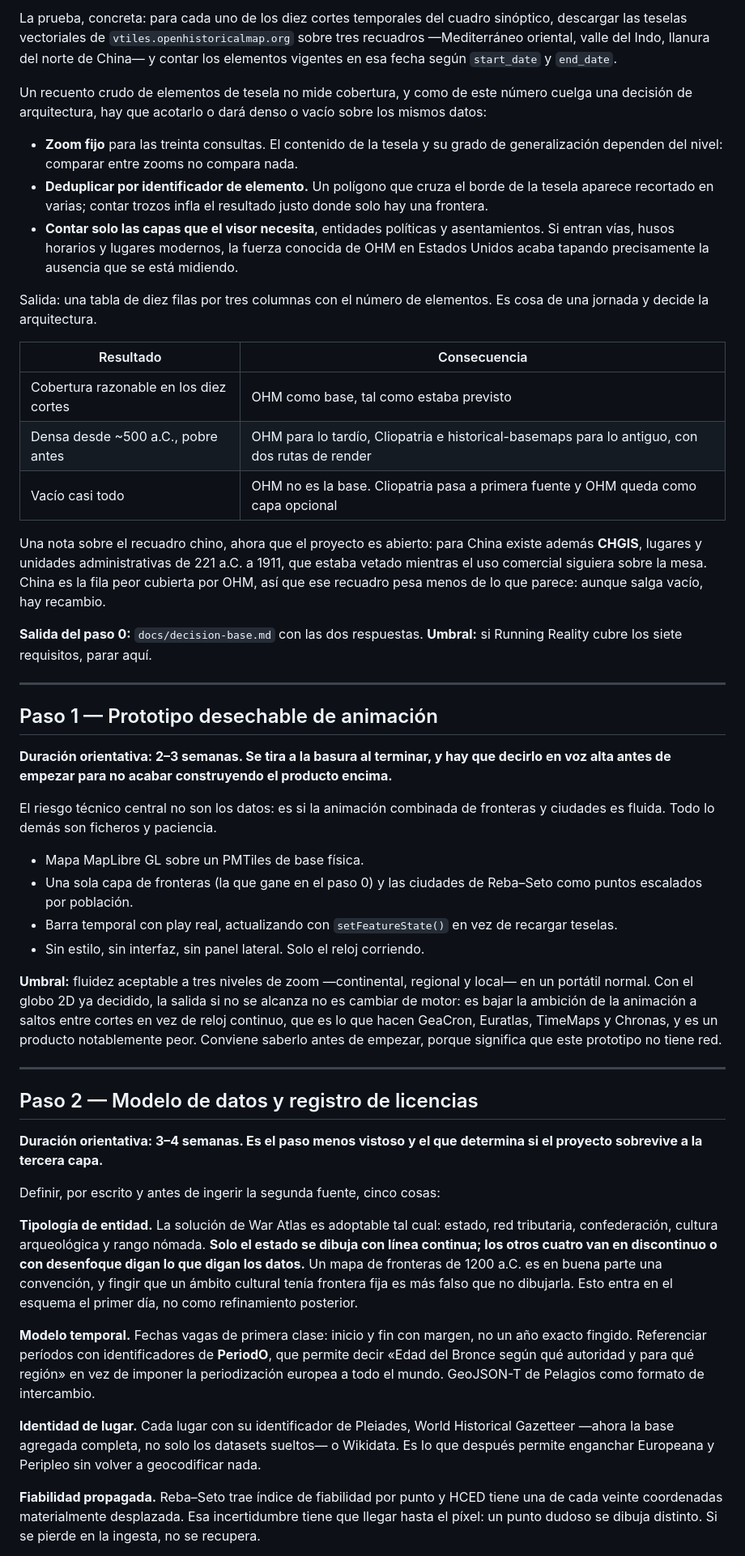
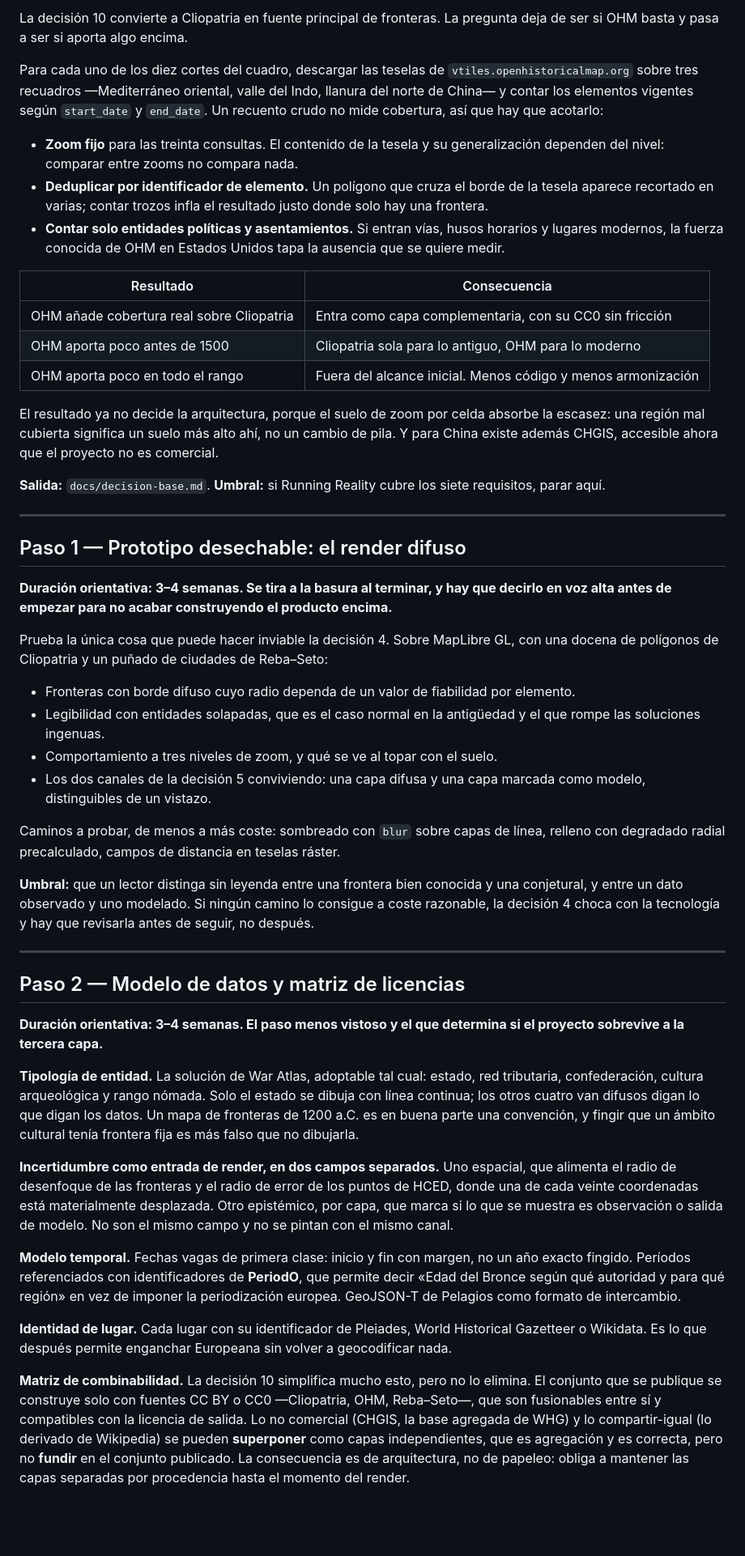
Before and after one commit to carloscascos/historia, a Markdown page: docs/plan-visor.md, the part around one of its changes. Shown at 81% size. Drawn GitHub-style; blank space fills up the shorter version.

```diff
--- a/docs/plan-visor.md
+++ b/docs/plan-visor.md
@@ -38,53 +50,53 @@ Es lo más parecido a lo que se quiere y es gratis. Abrirlo, recorrerlo y puntua
 
-La prueba, concreta: para cada uno de los diez cortes temporales del cuadro sinóptico, descargar las teselas vectoriales de `vtiles.openhistoricalmap.org` sobre tres recuadros —Mediterráneo oriental, valle del Indo, llanura del norte de China— y contar los elementos vigentes en esa fecha según `start_date` y `end_date`.
+La decisión 10 convierte a Cliopatria en fuente principal de fronteras. La pregunta deja de ser si OHM basta y pasa a ser si aporta algo encima.
 
-Un recuento crudo de elementos de tesela no mide cobertura, y como de este número cuelga una decisión de arquitectura, hay que acotarlo o dará denso o vacío sobre los mismos datos:
+Para cada uno de los diez cortes del cuadro, descargar las teselas de `vtiles.openhistoricalmap.org` sobre tres recuadros —Mediterráneo oriental, valle del Indo, llanura del norte de China— y contar los elementos vigentes según `start_date` y `end_date`. Un recuento crudo no mide cobertura, así que hay que acotarlo:
 
-- **Zoom fijo** para las treinta consultas. El contenido de la tesela y su grado de generalización dependen del nivel: comparar entre zooms no compara nada.
+- **Zoom fijo** para las treinta consultas. El contenido de la tesela y su generalización dependen del nivel: comparar entre zooms no compara nada.
 - **Deduplicar por identificador de elemento.** Un polígono que cruza el borde de la tesela aparece recortado en varias; contar trozos infla el resultado justo donde solo hay una frontera.
-- **Contar solo las capas que el visor necesita**, entidades políticas y asentamientos. Si entran vías, husos horarios y lugares modernos, la fuerza conocida de OHM en Estados Unidos acaba tapando precisamente la ausencia que se está midiendo.
-
-Salida: una tabla de diez filas por tres columnas con el número de elementos. Es cosa de una jornada y decide la arquitectura.
+- **Contar solo entidades políticas y asentamientos.** Si entran vías, husos horarios y lugares modernos, la fuerza conocida de OHM en Estados Unidos tapa la ausencia que se quiere medir.
 
 | Resultado | Consecuencia |
 |---|---|
-| Cobertura razonable en los diez cortes | OHM como base, tal como estaba previsto |
-| Densa desde ~500 a.C., pobre antes | OHM para lo tardío, Cliopatria e historical-basemaps para lo antiguo, con dos rutas de render |
-| Vacío casi todo | OHM no es la base. Cliopatria pasa a primera fuente y OHM queda como capa opcional |
+| OHM añade cobertura real sobre Cliopatria | Entra como capa complementaria, con su CC0 sin fricción |
+| OHM aporta poco antes de 1500 | Cliopatria sola para lo antiguo, OHM para lo moderno |
+| OHM aporta poco en todo el rango | Fuera del alcance inicial. Menos código y menos armonización |
 
-Una nota sobre el recuadro chino, ahora que el proyecto es abierto: para China existe además **CHGIS**, lugares y unidades administrativas de 221 a.C. a 1911, que estaba vetado mientras el uso comercial siguiera sobre la mesa. China es la fila peor cubierta por OHM, así que ese recuadro pesa menos de lo que parece: aunque salga vacío, hay recambio.
+El resultado ya no decide la arquitectura, porque el suelo de zoom por celda absorbe la escasez: una región mal cubierta significa un suelo más alto ahí, no un cambio de pila. Y para China existe además CHGIS, accesible ahora que el proyecto no es comercial.
 
-**Salida del paso 0:** `docs/decision-base.md` con las dos respuestas.
+**Salida:** `docs/decision-base.md`.
 **Umbral:** si Running Reality cubre los siete requisitos, parar aquí.
 
 ---
 
-## Paso 1 — Prototipo desechable de animación
+## Paso 1 — Prototipo desechable: el render difuso
 
-**Duración orientativa: 2–3 semanas. Se tira a la basura al terminar, y hay que decirlo en voz alta antes de empezar para no acabar construyendo el producto encima.**
+**Duración orientativa: 3–4 semanas. Se tira a la basura al terminar, y hay que decirlo en voz alta antes de empezar para no acabar construyendo el producto encima.**
 
-El riesgo técnico central no son los datos: es si la animación combinada de fronteras y ciudades es fluida. Todo lo demás son ficheros y paciencia.
+Prueba la única cosa que puede hacer inviable la decisión 4. Sobre MapLibre GL, con una docena de polígonos de Cliopatria y un puñado de ciudades de Reba–Seto:
 
-- Mapa MapLibre GL sobre un PMTiles de base física.
-- Una sola capa de fronteras (la que gane en el paso 0) y las ciudades de Reba–Seto como puntos escalados por población.
-- Barra temporal con play real, actualizando con `setFeatureState()` en vez de recargar teselas.
-- Sin estilo, sin interfaz, sin panel lateral. Solo el reloj corriendo.
+- Fronteras con borde difuso cuyo radio dependa de un valor de fiabilidad por elemento.
+- Legibilidad con entidades solapadas, que es el caso normal en la antigüedad y el que rompe las soluciones ingenuas.
+- Comportamiento a tres niveles de zoom, y qué se ve al topar con el suelo.
+- Los dos canales de la decisión 5 conviviendo: una capa difusa y una capa marcada como modelo, distinguibles de un vistazo.
 
-**Umbral:** fluidez aceptable a tres niveles de zoom —continental, regional y local— en un portátil normal. Con el globo 2D ya decidido, la salida si no se alcanza no es cambiar de motor: es bajar la ambición de la animación a saltos entre cortes en vez de reloj continuo, que es lo que hacen GeaCron, Euratlas, TimeMaps y Chronas, y es un producto notablemente peor. Conviene saberlo antes de empezar, porque significa que este prototipo no tiene red.
+Caminos a probar, de menos a más coste: sombreado con `blur` sobre capas de línea, relleno con degradado radial precalculado, campos de distancia en teselas ráster.
+
+**Umbral:** que un lector distinga sin leyenda entre una frontera bien conocida y una conjetural, y entre un dato observado y uno modelado. Si ningún camino lo consigue a coste razonable, la decisión 4 choca con la tecnología y hay que revisarla antes de seguir, no después.
 
 ---
 
-## Paso 2 — Modelo de datos y registro de licencias
+## Paso 2 — Modelo de datos y matriz de licencias
 
-**Duración orientativa: 3–4 semanas. Es el paso menos vistoso y el que determina si el proyecto sobrevive a la tercera capa.**
+**Duración orientativa: 3–4 semanas. El paso menos vistoso y el que determina si el proyecto sobrevive a la tercera capa.**
 
-Definir, por escrito y antes de ingerir la segunda fuente, cinco cosas:
+**Tipología de entidad.** La solución de War Atlas, adoptable tal cual: estado, red tributaria, confederación, cultura arqueológica y rango nómada. Solo el estado se dibuja con línea continua; los otros cuatro van difusos digan lo que digan los datos. Un mapa de fronteras de 1200 a.C. es en buena parte una convención, y fingir que un ámbito cultural tenía frontera fija es más falso que no dibujarla.
 
-**Tipología de entidad.** La solución de War Atlas es adoptable tal cual: estado, red tributaria, confederación, cultura arqueológica y rango nómada. **Solo el estado se dibuja con línea continua; los otros cuatro van en discontinuo o con desenfoque digan lo que digan los datos.** Un mapa de fronteras de 1200 a.C. es en buena parte una convención, y fingir que un ámbito cultural tenía frontera fija es más falso que no dibujarla. Esto entra en el esquema el primer día, no como refinamiento posterior.
+**Incertidumbre como entrada de render, en dos campos separados.** Uno espacial, que alimenta el radio de desenfoque de las fronteras y el radio de error de los puntos de HCED, donde una de cada veinte coordenadas está materialmente desplazada. Otro epistémico, por capa, que marca si lo que se muestra es observación o salida de modelo. No son el mismo campo y no se pintan con el mismo canal.
 
-**Modelo temporal.** Fechas vagas de primera clase: inicio y fin con margen, no un año exacto fingido. Referenciar períodos con identificadores de **PeriodO**, que permite decir «Edad del Bronce según qué autoridad y para qué región» en vez de imponer la periodización europea a todo el mundo. GeoJSON-T de Pelagios como formato de intercambio.
+**Modelo temporal.** Fechas vagas de primera clase: inicio y fin con margen, no un año exacto fingido. Períodos referenciados con identificadores de **PeriodO**, que permite decir «Edad del Bronce según qué autoridad y para qué región» en vez de imponer la periodización europea. GeoJSON-T de Pelagios como formato de intercambio.
 
-**Identidad de lugar.** Cada lugar con su identificador de Pleiades, World Historical Gazetteer —ahora la base agregada completa, no solo los datasets sueltos— o Wikidata. Es lo que después permite enganchar Europeana y Peripleo sin volver a geocodificar nada.
+**Identidad de lugar.** Cada lugar con su identificador de Pleiades, World Historical Gazetteer o Wikidata. Es lo que después permite enganchar Europeana sin volver a geocodificar nada.
 
-**Fiabilidad propagada.** Reba–Seto trae índice de fiabilidad por punto y HCED tiene una de cada veinte coordenadas materialmente desplazada. Esa incertidumbre tiene que llegar hasta el píxel: un punto dudoso se dibuja distinto. Si se pierde en la ingesta, no se recupera.
+**Matriz de combinabilidad.** La decisión 10 simplifica mucho esto, pero no lo elimina. El conjunto que se publique se construye solo con fuentes CC BY o CC0 —Cliopatria, OHM, Reba–Seto—, que son fusionables entre sí y compatibles con la licencia de salida. Lo no comercial (CHGIS, la base agregada de WHG) y lo compartir-igual (lo derivado de Wikipedia) se pueden **superponer** como capas independientes, que es agregación y es correcta, pero no **fundir** en el conjunto publicado. La consecuencia es de arquitectura, no de papeleo: obliga a mantener las capas separadas por procedencia hasta el momento del render.
 
```
Also changed, not shown: other parts of docs/plan-visor.md (+77 -63 lines).
